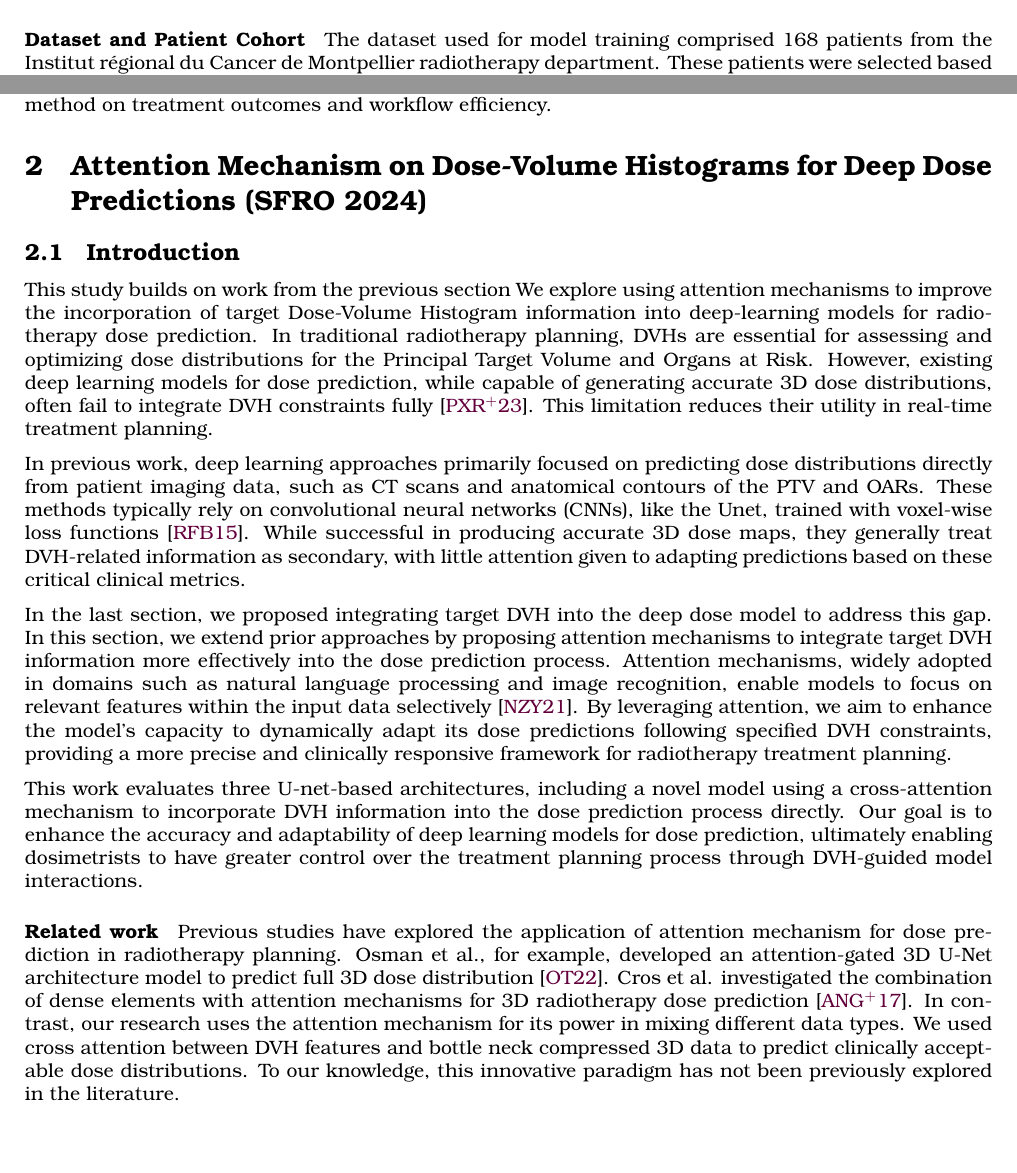
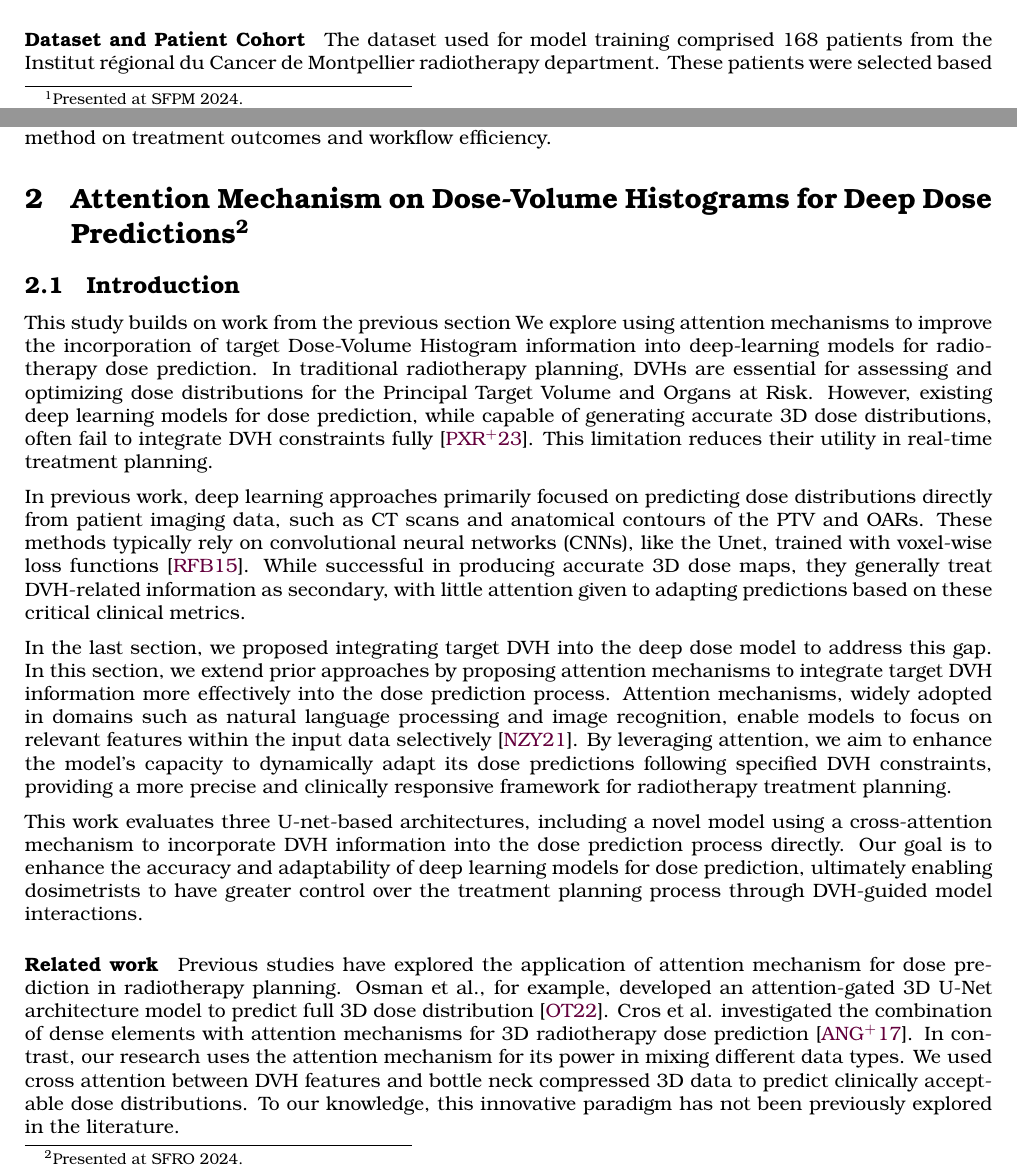
Before and after one commit to pauldubois98/PhD, a LaTeX paper (6_automation_mimicking/6_main.tex, which reads 6_automation_mimicking/6_content.tex): two parts of pages 2 and 6 of 10, joined at a grey line, cut so that both start at the same text, the shorter picture padded with empty space. Compiled offline with pdfLaTeX.

Commit message:
fixed chapt 6 section titles

```diff
--- a/6_automation_mimicking/6_content.tex
+++ b/6_automation_mimicking/6_content.tex
@@ -171,7 +171,7 @@ Additionally, clinical validation studies will be crucial to assess the real-wor
 
 
 % https://github.com/pauldubois98/SFRO2024
-\section{Attention Mechanism on Dose-Volume Histograms for Deep Dose Predictions (SFRO 2024)}
+\section[Attention Mechanism on DVH for DeepDose]{Attention Mechanism on Dose-Volume Histograms for Deep Dose Predictions\footnote{Presented at SFRO 2024.}}
 \subsection{Introduction}
 This study builds on work from the previous section
 We explore using attention mechanisms to improve the incorporation of target Dose-Volume Histogram information into deep-learning models for radiotherapy dose prediction.
```
Also changed, not shown: 6_automation_mimicking/6_content.tex (2 more changed lines).
